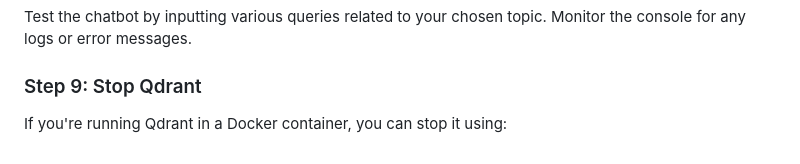
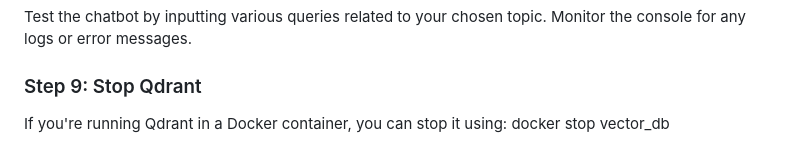
Before and after one commit to NamanVSrivastav/RAG-Chatbot, a Markdown page: README.md, the part around the change. Rendered like a GitHub page.

```diff
--- a/README.md
+++ b/README.md
@@ -83,3 +83,4 @@ Test the chatbot by inputting various queries related to your chosen topic. Moni
 
 ### Step 9: Stop Qdrant
 If you're running Qdrant in a Docker container, you can stop it using:
+docker stop vector_db
```
